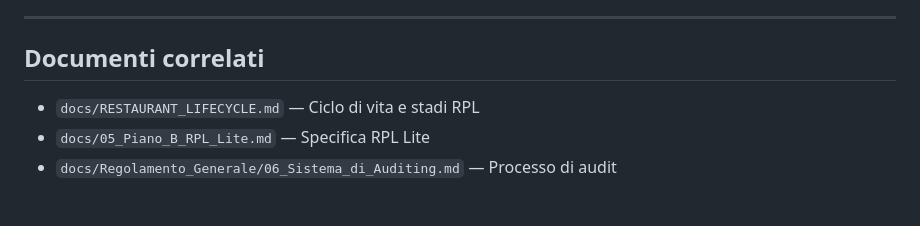
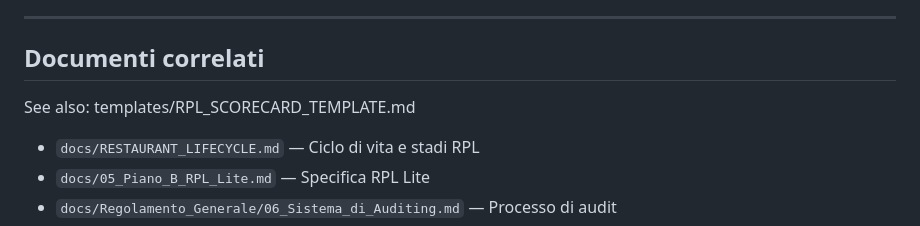
Before and after one commit to HUSTLEROPERATOR/Ristorazione-Pro-League, a Markdown page: docs/RPL_SCORING_MODEL.md, the part around the change. GitHub-like rendering; blank space fills up the shorter version.

Commit message:
Add RPL Scorecard Template and link from scoring model
Co-authored-by: HUSTLEROPERATOR <208694419+HUSTLEROPERATOR@users.noreply.github.com>

```diff
--- a/docs/RPL_SCORING_MODEL.md
+++ b/docs/RPL_SCORING_MODEL.md
@@ -307,6 +307,8 @@ Questo modello non è un documento isolato. È il **meccanismo di collegamento**
 
 ## Documenti correlati
 
+See also: templates/RPL_SCORECARD_TEMPLATE.md
+
 - `docs/RESTAURANT_LIFECYCLE.md` — Ciclo di vita e stadi RPL
 - `docs/05_Piano_B_RPL_Lite.md` — Specifica RPL Lite
 - `docs/Regolamento_Generale/06_Sistema_di_Auditing.md` — Processo di audit
```
Also changed, not shown: templates/RPL_SCORECARD_TEMPLATE.md (added, +125 -0 lines).
